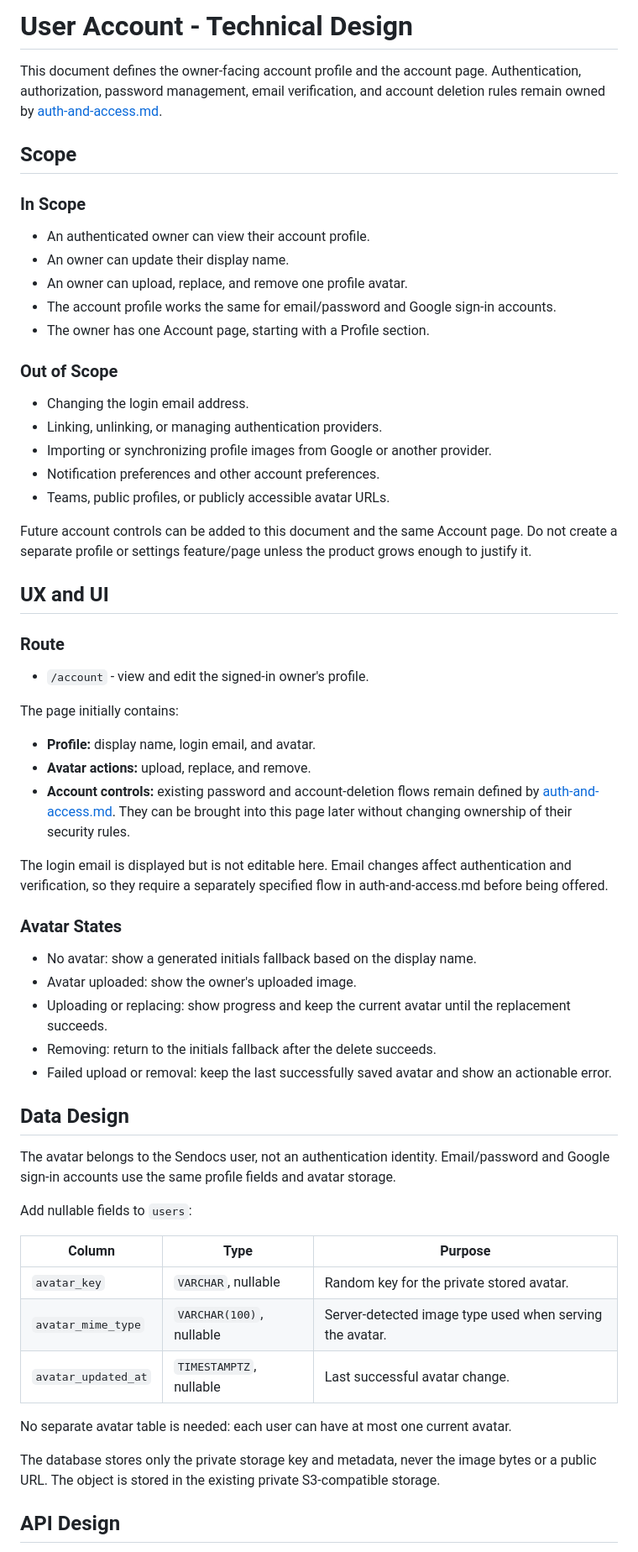
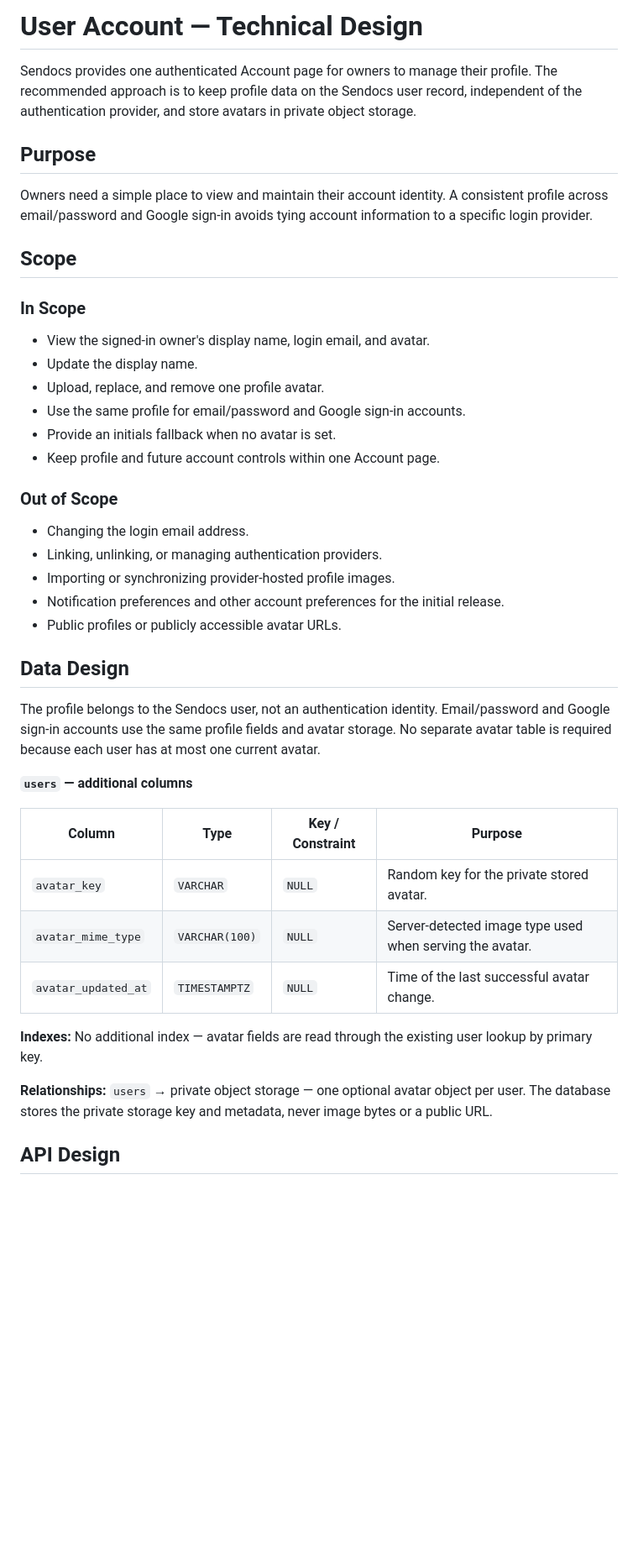
Before and after one commit to saeedhosan/sendocs, a Markdown page: docs/features/user-account.md, the part around one of its changes. Shown at 84% size. GitHub-like rendering; blank space fills up the shorter version.

```diff
--- a/docs/features/user-account.md
+++ b/docs/features/user-account.md
@@ -1,63 +1,45 @@
-# User Account - Technical Design
+# User Account — Technical Design
 
-This document defines the owner-facing account profile and the account page. Authentication, authorization, password management, email verification, and account deletion rules remain owned by [auth-and-access.md](./auth-and-access.md).
+Sendocs provides one authenticated Account page for owners to manage their profile. The recommended approach is to keep profile data on the Sendocs user record, independent of the authentication provider, and store avatars in private object storage.
+
+## Purpose
+
+Owners need a simple place to view and maintain their account identity. A consistent profile across email/password and Google sign-in avoids tying account information to a specific login provider.
 
 ## Scope
 
 ### In Scope
 
-- An authenticated owner can view their account profile.
-- An owner can update their display name.
-- An owner can upload, replace, and remove one profile avatar.
-- The account profile works the same for email/password and Google sign-in accounts.
-- The owner has one Account page, starting with a Profile section.
+- View the signed-in owner's display name, login email, and avatar.
+- Update the display name.
+- Upload, replace, and remove one profile avatar.
+- Use the same profile for email/password and Google sign-in accounts.
+- Provide an initials fallback when no avatar is set.
+- Keep profile and future account controls within one Account page.
 
 ### Out of Scope
 
 - Changing the login email address.
 - Linking, unlinking, or managing authentication providers.
-- Importing or synchronizing profile images from Google or another provider.
-- Notification preferences and other account preferences.
-- Teams, public profiles, or publicly accessible avatar URLs.
-
-Future account controls can be added to this document and the same Account page. Do not create a separate profile or settings feature/page unless the product grows enough to justify it.
-
-## UX and UI
-
-### Route
-
-- `/account` - view and edit the signed-in owner's profile.
-
-The page initially contains:
-- **Profile:** display name, login email, and avatar.
-- **Avatar actions:** upload, replace, and remove.
-- **Account controls:** existing password and account-deletion flows remain defined by [auth-and-access.md](./auth-and-access.md). They can be brought into this page later without changing ownership of their security rules.
-
-The login email is displayed but is not editable here. Email changes affect authentication and verification, so they require a separately specified flow in auth-and-access.md before being offered.
-
-### Avatar States
-
-- No avatar: show a generated initials fallback based on the display name.
-- Avatar uploaded: show the owner's uploaded image.
-- Uploading or replacing: show progress and keep the current avatar until the replacement succeeds.
-- Removing: return to the initials fallback after the delete succeeds.
-- Failed upload or removal: keep the last successfully saved avatar and show an actionable error.
+- Importing or synchronizing provider-hosted profile images.
+- Notification preferences and other account preferences for the initial release.
+- Public profiles or publicly accessible avatar URLs.
 
 ## Data Design
 
-The avatar belongs to the Sendocs user, not an authentication identity. Email/password and Google sign-in accounts use the same profile fields and avatar storage.
+The profile belongs to the Sendocs user, not an authentication identity. Email/password and Google sign-in accounts use the same profile fields and avatar storage. No separate avatar table is required because each user has at most one current avatar.
 
-Add nullable fields to `users`:
+**`users` — additional columns**
 
-| Column | Type | Purpose |
-| --- | --- | --- |
-| `avatar_key` | `VARCHAR`, nullable | Random key for the private stored avatar. |
-| `avatar_mime_type` | `VARCHAR(100)`, nullable | Server-detected image type used when serving the avatar. |
-| `avatar_updated_at` | `TIMESTAMPTZ`, nullable | Last successful avatar change. |
+| Column | Type | Key / Constraint | Purpose |
+| --- | --- | --- | --- |
+| `avatar_key` | `VARCHAR` | `NULL` | Random key for the private stored avatar. |
+| `avatar_mime_type` | `VARCHAR(100)` | `NULL` | Server-detected image type used when serving the avatar. |
+| `avatar_updated_at` | `TIMESTAMPTZ` | `NULL` | Time of the last successful avatar change. |
 
-No separate avatar table is needed: each user can have at most one current avatar.
+**Indexes:** No additional index — avatar fields are read through the existing user lookup by primary key.
 
-The database stores only the private storage key and metadata, never the image bytes or a public URL. The object is stored in the existing private S3-compatible storage.
+**Relationships:** `users` → private object storage — one optional avatar object per user. The database stores the private storage key and metadata, never image bytes or a public URL.
 
 ## API Design
 
```
Also changed, not shown: other parts of docs/features/user-account.md (+98 -52 lines).
